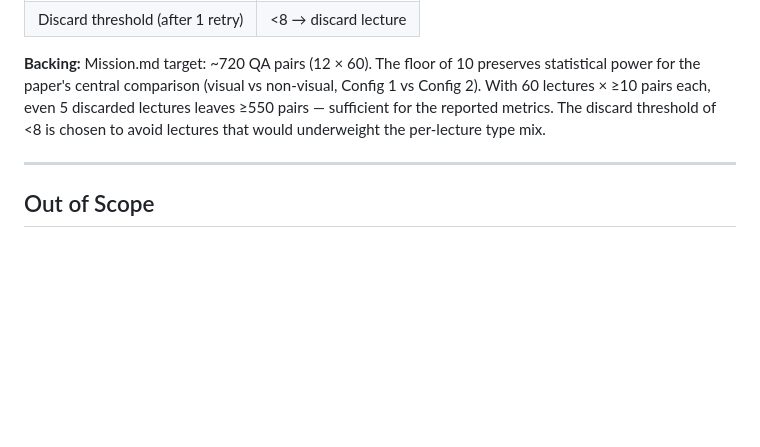
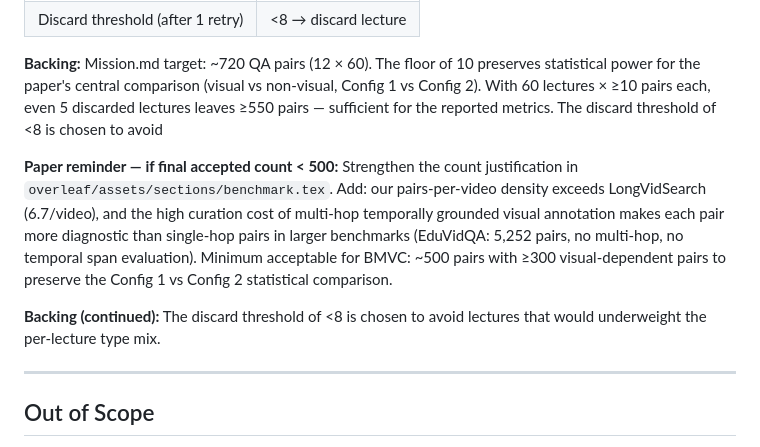
Before and after one commit to NassimF/VQA-Benchmark, a Markdown page: specs/2026-05-12-llm-review/requirements.md, the part around the change. Rendered like a GitHub page; blank space fills up the shorter version.

Commit message:
docs: add paper reminder for low QA count fallback defense
If final accepted count < 500, benchmark.tex needs strengthened
justification citing pairs/video density and annotation cost.

Co-Authored-By: Claude Sonnet 4.6 <noreply@anthropic.com>

```diff
--- a/specs/2026-05-12-llm-review/requirements.md
+++ b/specs/2026-05-12-llm-review/requirements.md
@@ -185,6 +185,16 @@ time under prompt variation. Reporting Kappa directly addresses this concern. PC
 statistical power for the paper's central comparison (visual vs non-visual, Config 1 vs
 Config 2). With 60 lectures × ≥10 pairs each, even 5 discarded lectures leaves ≥550 pairs
 — sufficient for the reported metrics. The discard threshold of <8 is chosen to avoid
+
+**Paper reminder — if final accepted count < 500:** Strengthen the count justification in
+`overleaf/assets/sections/benchmark.tex`. Add: our pairs-per-video density exceeds
+LongVidSearch (6.7/video), and the high curation cost of multi-hop temporally grounded
+visual annotation makes each pair more diagnostic than single-hop pairs in larger benchmarks
+(EduVidQA: 5,252 pairs, no multi-hop, no temporal span evaluation). Minimum acceptable for
+BMVC: ~500 pairs with ≥300 visual-dependent pairs to preserve the Config 1 vs Config 2
+statistical comparison.
+
+**Backing (continued):** The discard threshold of <8 is chosen to avoid
 lectures that would underweight the per-lecture type mix.
 
 ---
```
